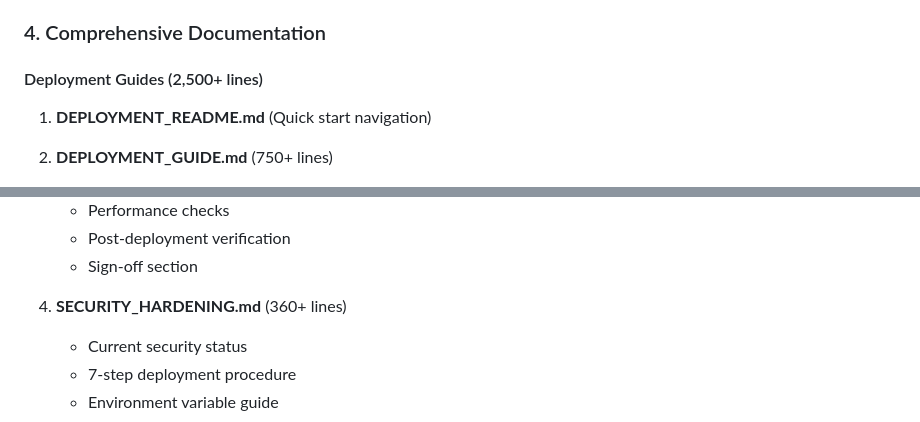
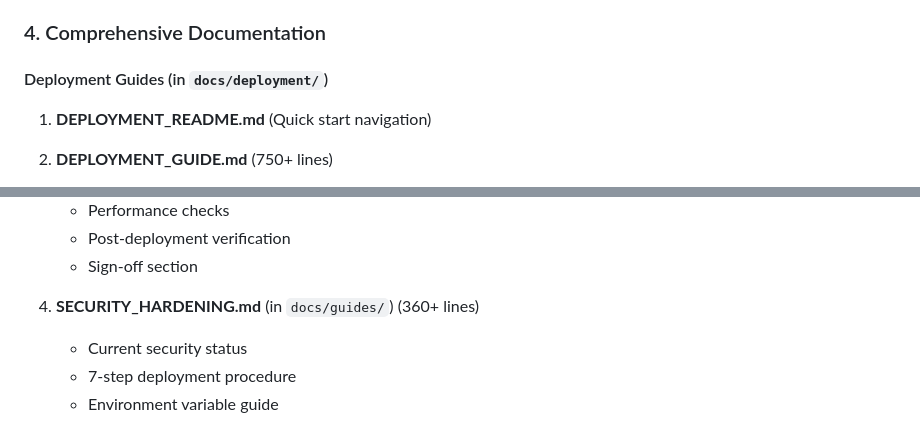
Before and after one commit to Dang62899/TS_OPAC_eLibrary, a Markdown page: docs/deployment/DEPLOYMENT_COMPLETE.md, 2 parts joined by grey strips. Rendered like a GitHub page.

```diff
--- a/docs/deployment/DEPLOYMENT_COMPLETE.md
+++ b/docs/deployment/DEPLOYMENT_COMPLETE.md
@@ -71,7 +71,7 @@ System check identified no issues (0 silenced).
 
 ### 4. Comprehensive Documentation
 
-#### Deployment Guides (2,500+ lines)
+#### Deployment Guides (in `docs/deployment/`)
 1. **DEPLOYMENT_README.md** (Quick start navigation)
 2. **DEPLOYMENT_GUIDE.md** (750+ lines)
    - Docker Compose method (fastest)
@@ -89,7 +89,7 @@ System check identified no issues (0 silenced).
    - Post-deployment verification
    - Sign-off section
 
-4. **SECURITY_HARDENING.md** (360+ lines)
+4. **SECURITY_HARDENING.md** (in `docs/guides/`) (360+ lines)
    - Current security status
    - 7-step deployment procedure
    - Environment variable guide
```
Also changed, not shown: docs/guides/PACKAGE_SUMMARY.md (+8 -8 lines).
